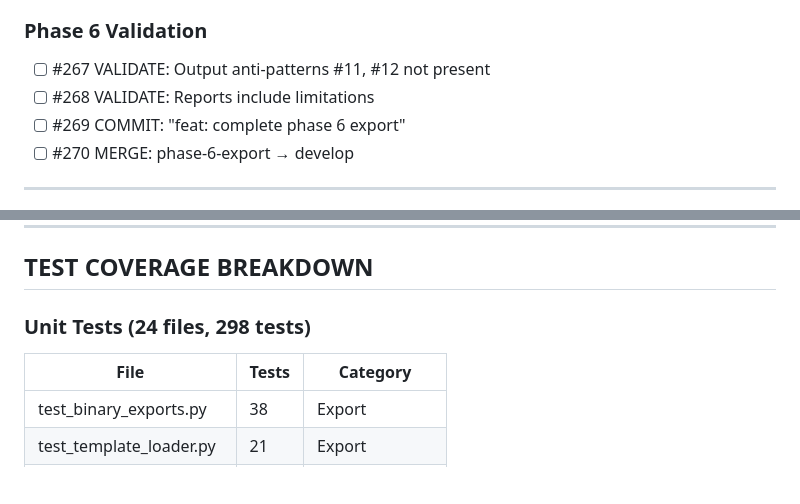
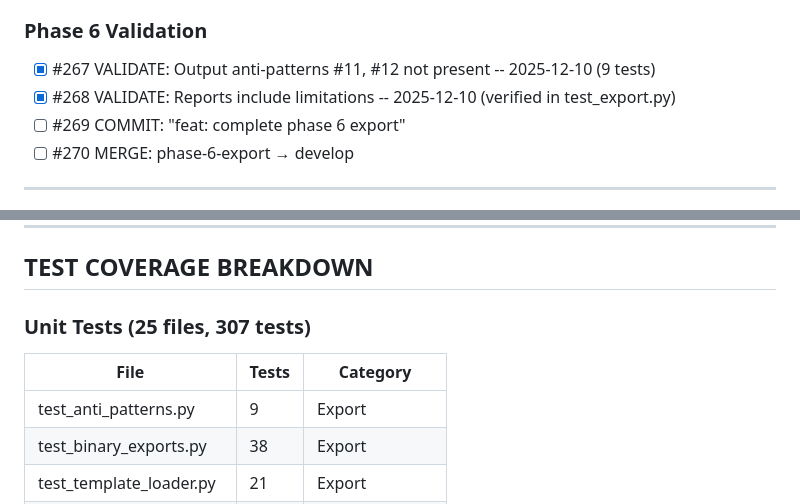
Before and after one commit to memouritsen-ui/solid-robot, a Markdown page: TODO.md, 2 parts joined by grey strips. Drawn GitHub-style; blank space fills up the shorter version.

Commit message:
docs: update TODO.md with anti-pattern validation (#267-268)
- #267-268 marked complete
- Test count updated to 617
- Added test_anti_patterns.py to coverage breakdown

🤖 Generated with [Claude Code](https://claude.com/claude-code)

Co-Authored-By: Claude <noreply@anthropic.com>

```diff
--- a/TODO.md
+++ b/TODO.md
@@ -442,8 +442,8 @@ cd backend && uv run python -m mypy src/ --ignore-missing-imports
 - [x] #266 Test: Large export (1000 sources) doesn't crash -- 2025-12-10 (2 tests)
 
 ### Phase 6 Validation
-- [ ] #267 VALIDATE: Output anti-patterns #11, #12 not present
-- [ ] #268 VALIDATE: Reports include limitations
+- [x] #267 VALIDATE: Output anti-patterns #11, #12 not present -- 2025-12-10 (9 tests)
+- [x] #268 VALIDATE: Reports include limitations -- 2025-12-10 (verified in test_export.py)
 - [ ] #269 COMMIT: "feat: complete phase 6 export"
 - [ ] #270 MERGE: phase-6-export → develop
 
@@ -527,9 +527,10 @@ cd backend && uv run python -m mypy src/ --ignore-missing-imports
 
 ## TEST COVERAGE BREAKDOWN
 
-### Unit Tests (24 files, 298 tests)
+### Unit Tests (25 files, 307 tests)
 | File | Tests | Category |
 |------|-------|----------|
+| test_anti_patterns.py | 9 | Export |
 | test_binary_exports.py | 38 | Export |
 | test_template_loader.py | 21 | Export |
 | test_health.py | 2 | API |
```
Also changed, not shown: other parts of TODO.md (+2 -2 lines).
